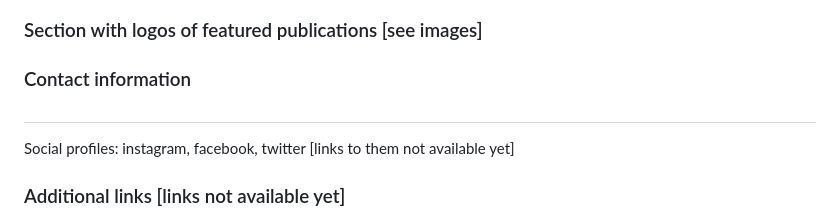
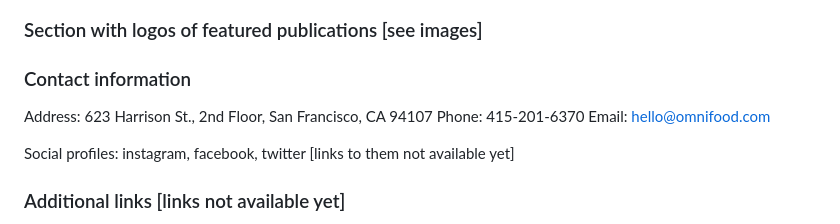
Before and after one commit to Arina231/html_css_projects, a Markdown page: Project_1/content.md, the part around the change. Rendered like a GitHub page.

```diff
--- a/Project_1/content.md
+++ b/Project_1/content.md
@@ -102,7 +102,9 @@ I got Omnifood for the whole family, and it frees up so much time! Plus, everyth
 
 ### Contact information
 
-#
+Address: 623 Harrison St., 2nd Floor, San Francisco, CA 94107
+Phone: 415-201-6370
+Email: hello@omnifood.com
 
 Social profiles: instagram, facebook, twitter [links to them not available yet]
 
```
